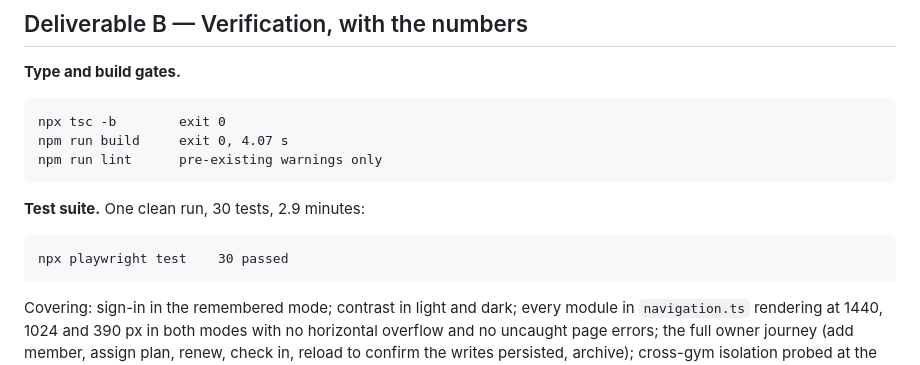
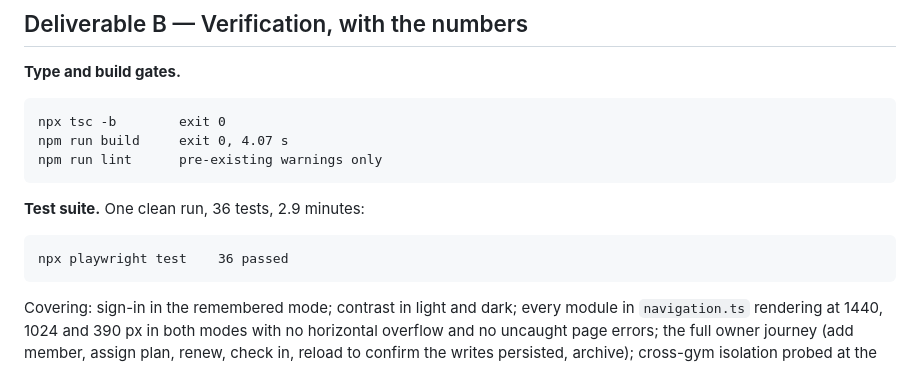
Before and after one commit to Euforia-dhruv/TwoPlus, a Markdown page: docs/FINAL-REPORT.md, the part around the change. Rendered like a GitHub page.

````diff
--- a/docs/FINAL-REPORT.md
+++ b/docs/FINAL-REPORT.md
@@ -62,10 +62,10 @@ npm run build     exit 0, 4.07 s
 npm run lint      pre-existing warnings only
 ```
 
-**Test suite.** One clean run, 30 tests, 2.9 minutes:
+**Test suite.** One clean run, 36 tests, 2.9 minutes:
 
 ```
-npx playwright test    30 passed
+npx playwright test    36 passed
 ```
 
 Covering: sign-in in the remembered mode; contrast in light and dark; every
````
Also changed, not shown: MISSION.md (+1 -1 lines).
